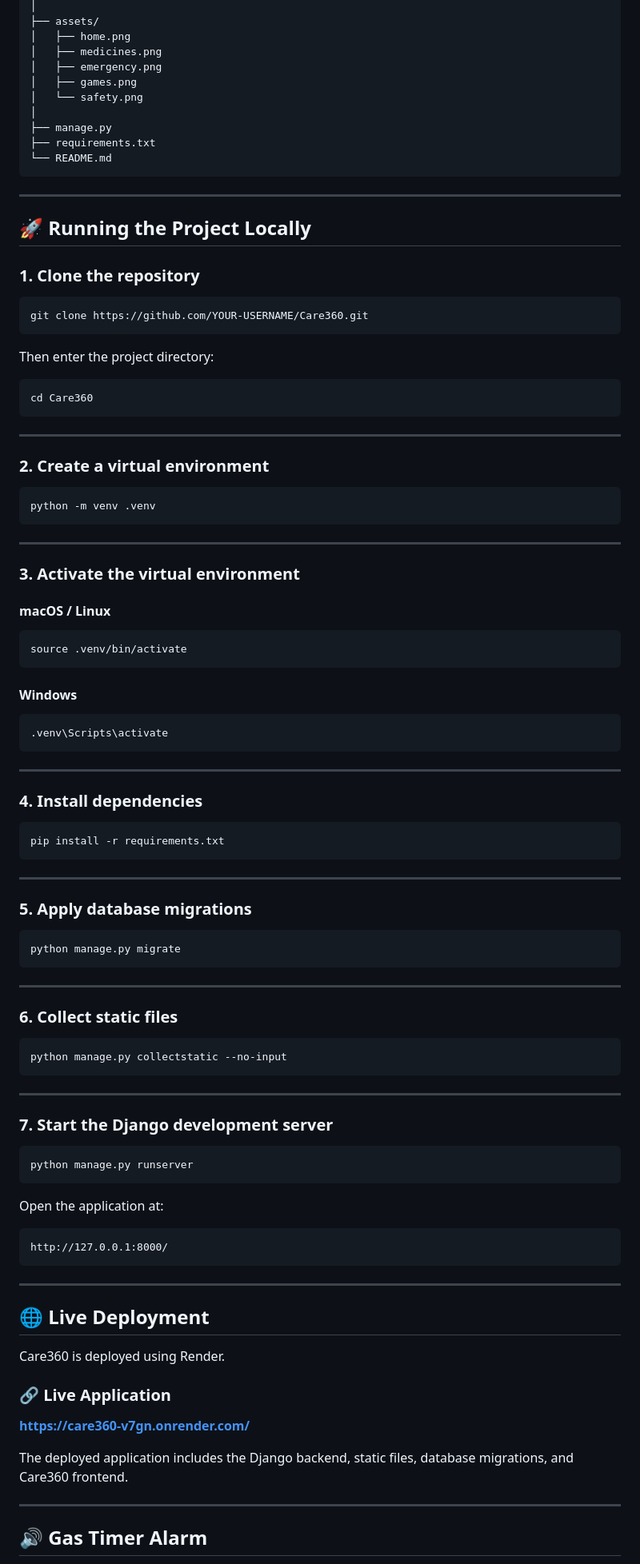
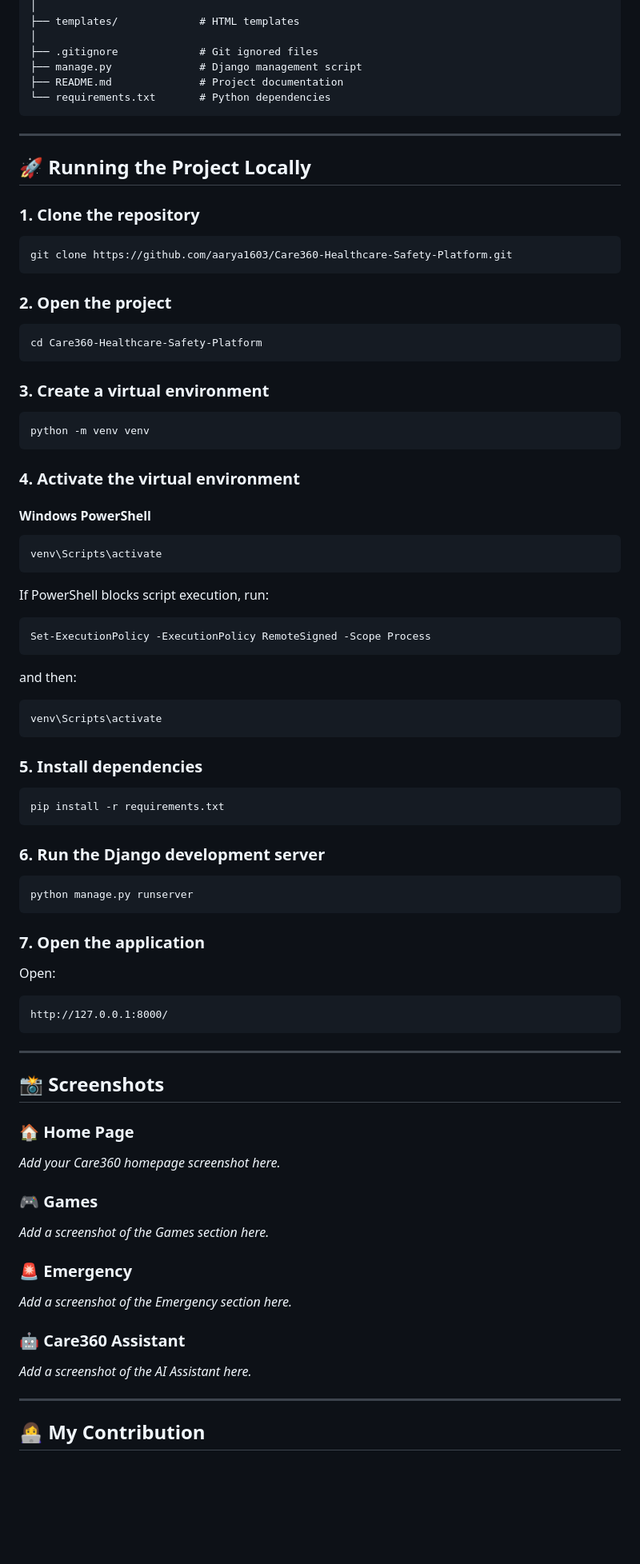
Before and after one commit to aarya1603/Care360-Healthcare-Safety-Platform, a Markdown page: README.md, the part around one of its changes. Shown at 80% size. Rendered like a GitHub page; blank space fills up the shorter version.

````diff
--- a/README.md
+++ b/README.md
@@ -199,14 +97,10 @@ Care360/
 │
-├── assets/
-│   ├── home.png
-│   ├── medicines.png
-│   ├── emergency.png
-│   ├── games.png
-│   └── safety.png
+├── templates/             # HTML templates
 │
-├── manage.py
-├── requirements.txt
-└── README.md
+├── .gitignore             # Git ignored files
+├── manage.py              # Django management script
+├── README.md              # Project documentation
+└── requirements.txt       # Python dependencies
 ```
 
 ---
@@ -216,72 +110,56 @@ Care360/
 ### 1. Clone the repository
 
 ```bash
-git clone https://github.com/YOUR-USERNAME/Care360.git
+git clone https://github.com/aarya1603/Care360-Healthcare-Safety-Platform.git
 ```
 
-Then enter the project directory:
+### 2. Open the project
 
 ```bash
-cd Care360
+cd Care360-Healthcare-Safety-Platform
 ```
 
----
-
-### 2. Create a virtual environment
+### 3. Create a virtual environment
 
 ```bash
-python -m venv .venv
+python -m venv venv
 ```
 
----
+### 4. Activate the virtual environment
 
-### 3. Activate the virtual environment
+#### Windows PowerShell
 
-#### macOS / Linux
-
-```bash
-source .venv/bin/activate
+```powershell
+venv\Scripts\activate
 ```
 
-#### Windows
+If PowerShell blocks script execution, run:
 
-```bash
-.venv\Scripts\activate
+```powershell
+Set-ExecutionPolicy -ExecutionPolicy RemoteSigned -Scope Process
 ```
 
----
+and then:
 
-### 4. Install dependencies
+```powershell
+venv\Scripts\activate
+```
+
+### 5. Install dependencies
 
 ```bash
 pip install -r requirements.txt
 ```
 
----
-
-### 5. Apply database migrations
-
-```bash
-python manage.py migrate
-```
-
----
-
-### 6. Collect static files
-
-```bash
-python manage.py collectstatic --no-input
-```
-
----
-
-### 7. Start the Django development server
+### 6. Run the Django development server
 
 ```bash
 python manage.py runserver
 ```
 
-Open the application at:
+### 7. Open the application
+
+Open:
 
 ```text
 http://127.0.0.1:8000/
@@ -289,17 +167,25 @@ http://127.0.0.1:8000/
 
 ---
 
-## 🌐 Live Deployment
+## 📸 Screenshots
 
-Care360 is deployed using Render.
+### 🏠 Home Page
 
-### 🔗 Live Application
+*Add your Care360 homepage screenshot here.*
 
-**https://care360-v7gn.onrender.com/**
+### 🎮 Games
 
-The deployed application includes the Django backend, static files, database migrations, and Care360 frontend.
+*Add a screenshot of the Games section here.*
+
+### 🚨 Emergency
+
+*Add a screenshot of the Emergency section here.*
+
+### 🤖 Care360 Assistant
+
+*Add a screenshot of the AI Assistant here.*
 
 ---
 
-## 🔊 Gas Timer Alarm
+## 👩‍💻 My Contribution
 
````
Also changed, not shown: other parts of README.md (+85 -216 lines).
